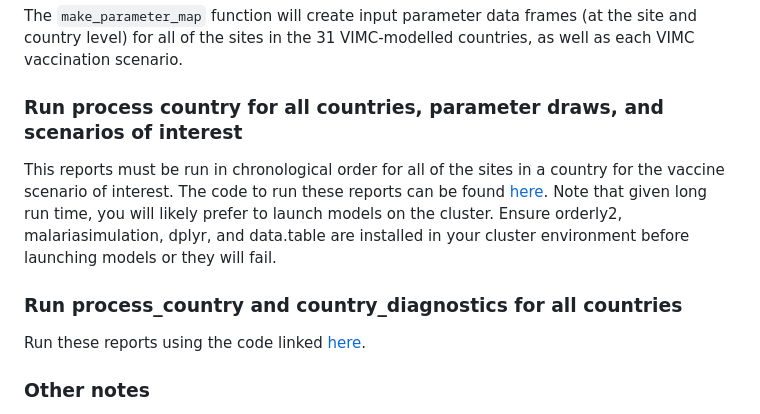
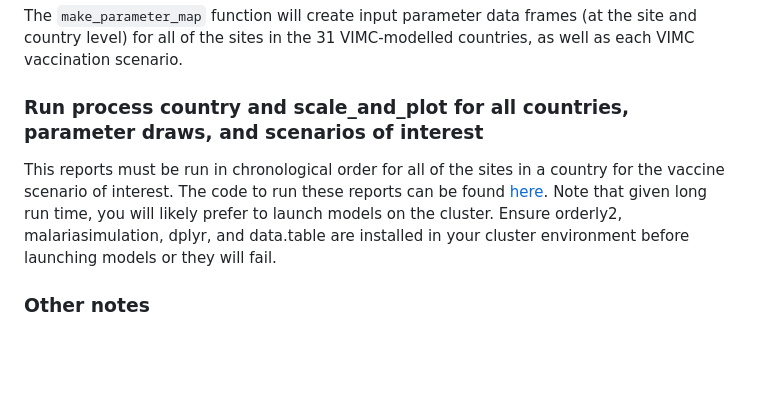
Before and after one commit to mrc-ide/VIMC_malaria, a Markdown page: README.md, the part around the change. Rendered like a GitHub page; blank space fills up the shorter version.

```diff
--- a/README.md
+++ b/README.md
@@ -32,12 +32,9 @@ The `make_parameter_map` function will create input parameter data frames (at th
 
 
 
-### Run process country for all countries, parameter draws, and scenarios of interest
+### Run process country and scale_and_plot for all countries, parameter draws, and scenarios of interest
 This reports must be run in chronological order for all of the sites in a country for the vaccine scenario of interest. The code to run these reports can be found [here](https://github.com/mrc-ide/VIMC_malaria/blob/main/VIMC_workflow.R#L71-L78).
 Note that given long run time, you will likely prefer to launch models on the cluster. Ensure orderly2, malariasimulation, dplyr, and data.table are installed in your cluster environment before launching models or they will fail.
-
-### Run process_country and country_diagnostics for all countries
-Run these reports using the code linked [here](https://github.com/mrc-ide/VIMC_malaria/blob/main/VIMC_workflow.R#L93-L104).
 
 ### Other notes
 This workflow can be quite space-intensive (particularly when running models for all sites in the 31 VIMC input countries). It is worthwhile to monitor the size of this repository and regularly clean out non-final reports.
```
